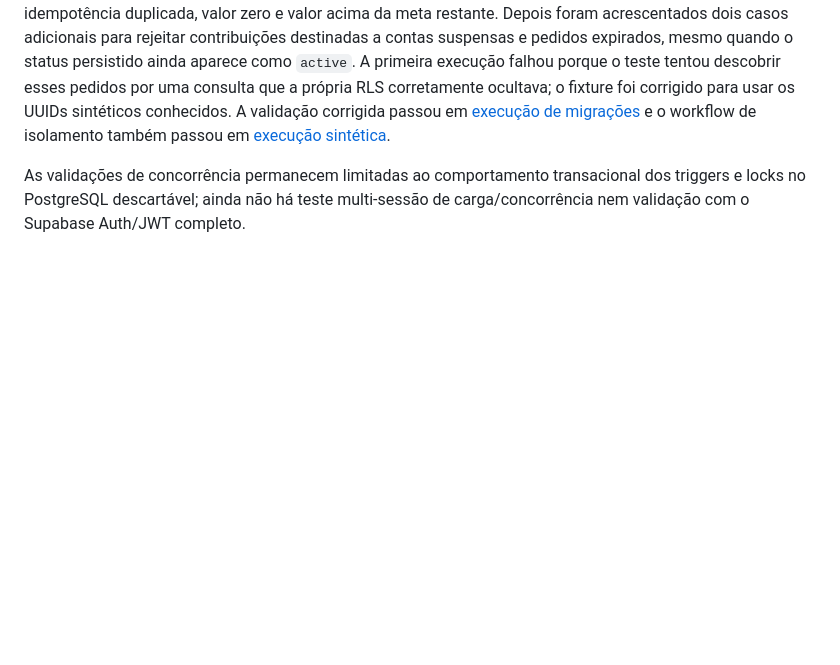
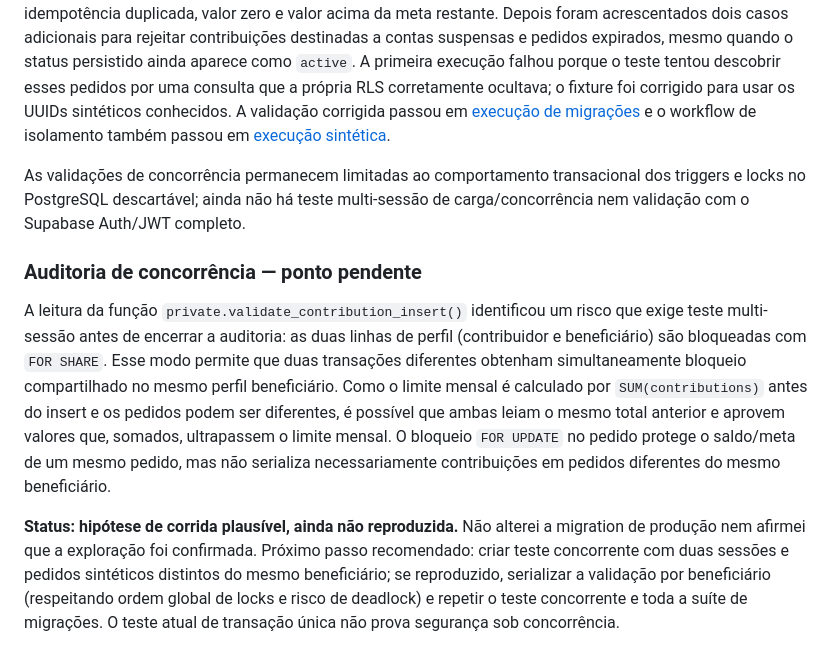
Before and after one commit to sommaapp/sommaapp.github.io, a Markdown page: docs/rls-isolation-test.md, the part around the change. Rendered like a GitHub page; blank space fills up the shorter version.

Commit message:
docs(security): document monthly-limit concurrency risk

```diff
--- a/docs/rls-isolation-test.md
+++ b/docs/rls-isolation-test.md
@@ -36,3 +36,9 @@ A execução 9 do workflow de migrações passou após acrescentar verificaçõe
 A execução 15 do workflow de migrações validou identidade falsificada, autocontribuição, chave de idempotência duplicada, valor zero e valor acima da meta restante. Depois foram acrescentados dois casos adicionais para rejeitar contribuições destinadas a contas suspensas e pedidos expirados, mesmo quando o status persistido ainda aparece como `active`. A primeira execução falhou porque o teste tentou descobrir esses pedidos por uma consulta que a própria RLS corretamente ocultava; o fixture foi corrigido para usar os UUIDs sintéticos conhecidos. A validação corrigida passou em [execução de migrações](https://github.com/sommaapp/sommaapp.github.io/actions/runs/39493186296) e o workflow de isolamento também passou em [execução sintética](https://github.com/sommaapp/sommaapp.github.io/actions/runs/39493186419).
 
 As validações de concorrência permanecem limitadas ao comportamento transacional dos triggers e locks no PostgreSQL descartável; ainda não há teste multi-sessão de carga/concor­rência nem validação com o Supabase Auth/JWT completo.
+
+
+### Auditoria de concorrência — ponto pendente
+A leitura da função `private.validate_contribution_insert()` identificou um risco que exige teste multi-sessão antes de encerrar a auditoria: as duas linhas de perfil (contribuidor e beneficiário) são bloqueadas com `FOR SHARE`. Esse modo permite que duas transações diferentes obtenham simultaneamente bloqueio compartilhado no mesmo perfil beneficiário. Como o limite mensal é calculado por `SUM(contributions)` antes do insert e os pedidos podem ser diferentes, é possível que ambas leiam o mesmo total anterior e aprovem valores que, somados, ultrapassem o limite mensal. O bloqueio `FOR UPDATE` no pedido protege o saldo/meta de um mesmo pedido, mas não serializa necessariamente contribuições em pedidos diferentes do mesmo beneficiário.
+
+**Status: hipótese de corrida plausível, ainda não reproduzida.** Não alterei a migration de produção nem afirmei que a exploração foi confirmada. Próximo passo recomendado: criar teste concorrente com duas sessões e pedidos sintéticos distintos do mesmo beneficiário; se reproduzido, serializar a validação por beneficiário (respeitando ordem global de locks e risco de deadlock) e repetir o teste concorrente e toda a suíte de migrações. O teste atual de transação única não prova segurança sob concorrência.
```
